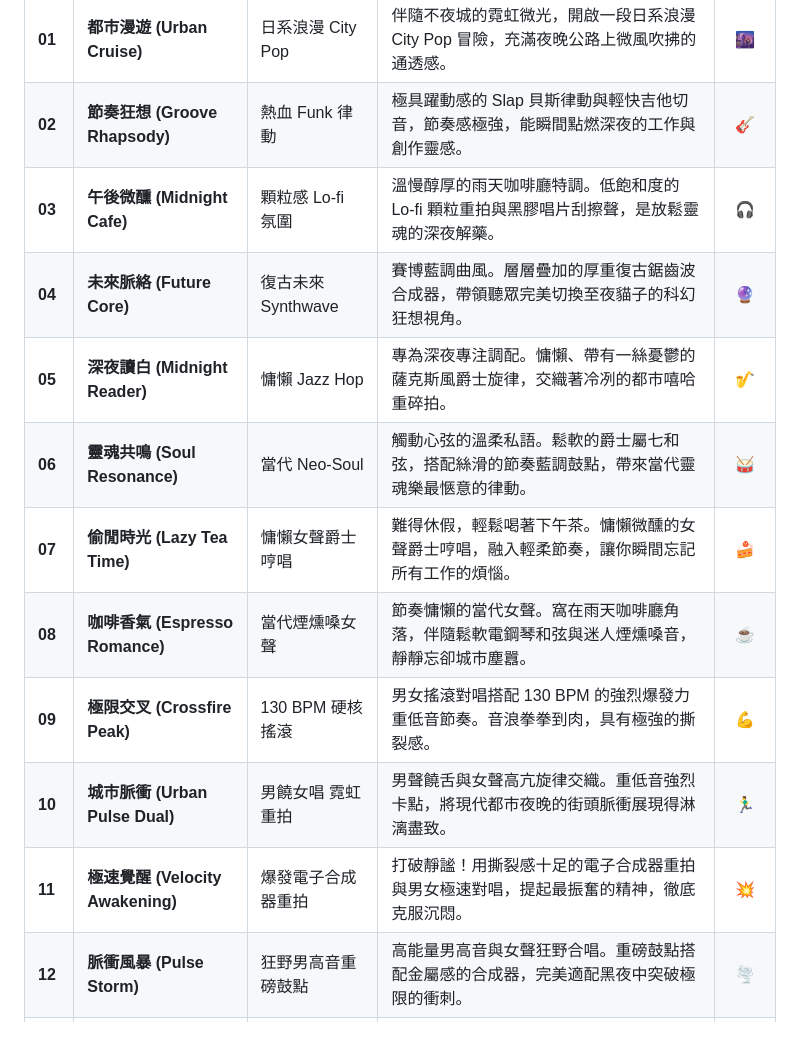
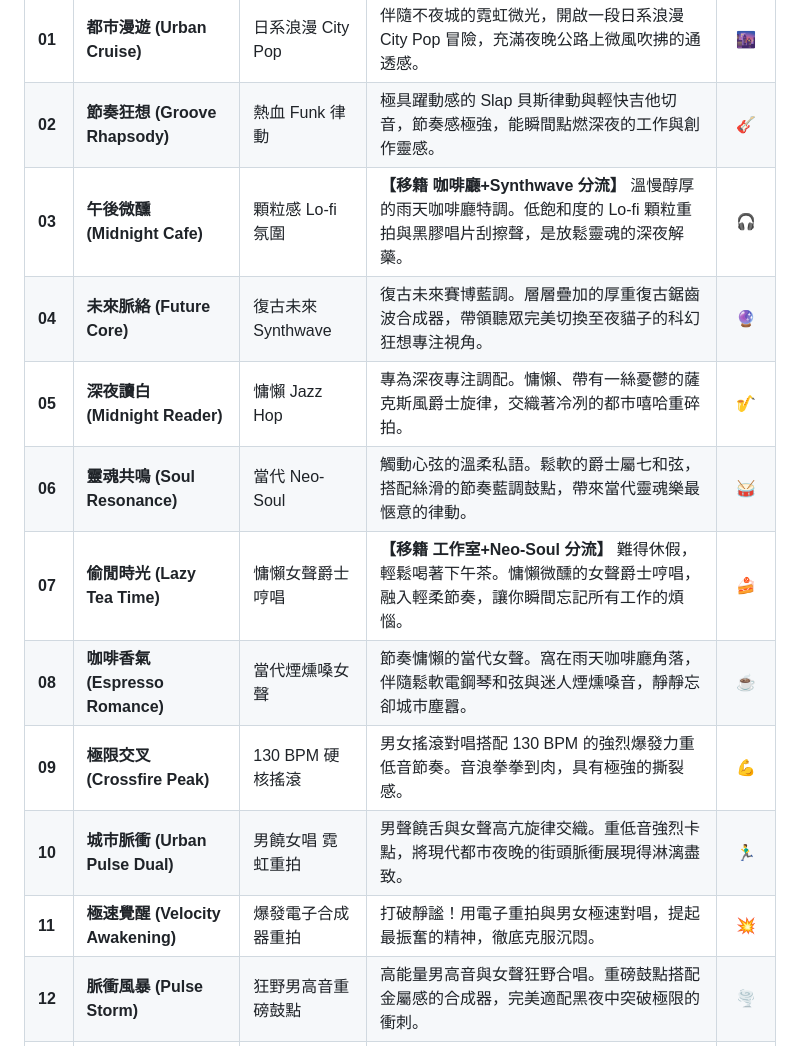
Before and after one commit to asinying-rgb/NIGHTCAT, a Markdown page: README.md, the part around one of its changes. GitHub-like rendering.

```diff
--- a/README.md
+++ b/README.md
@@ -45,15 +43,15 @@
 | :--- | :--- | :--- | :--- | :---: |
 | **01** | **都市漫遊 (Urban Cruise)** | 日系浪漫 City Pop | 伴隨不夜城的霓虹微光，開啟一段日系浪漫 City Pop 冒險，充滿夜晚公路上微風吹拂的通透感。 | 🌆 |
 | **02** | **節奏狂想 (Groove Rhapsody)** | 熱血 Funk 律動 | 極具躍動感的 Slap 貝斯律動與輕快吉他切音，節奏感極強，能瞬間點燃深夜的工作與創作靈感。 | 🎸 |
-| **03** | **午後微醺 (Midnight Cafe)** | 顆粒感 Lo-fi 氛圍 | 溫慢醇厚的雨天咖啡廳特調。低飽和度的 Lo-fi 顆粒重拍與黑膠唱片刮擦聲，是放鬆靈魂的深夜解藥。 | 🎧 |
-| **04** | **未來脈絡 (Future Core)** | 復古未來 Synthwave | 賽博藍調曲風。層層疊加的厚重復古鋸齒波合成器，帶領聽眾完美切換至夜貓子的科幻狂想視角。 | 🔮 |
+| **03** | **午後微醺 (Midnight Cafe)** | 顆粒感 Lo-fi 氛圍 | **【移籍 咖啡廳+Synthwave 分流】** 溫慢醇厚的雨天咖啡廳特調。低飽和度的 Lo-fi 顆粒重拍與黑膠唱片刮擦聲，是放鬆靈魂的深夜解藥。 | 🎧 |
+| **04** | **未來脈絡 (Future Core)** | 復古未來 Synthwave | 復古未來賽博藍調。層層疊加的厚重復古鋸齒波合成器，帶領聽眾完美切換至夜貓子的科幻狂想專注視角。 | 🔮 |
 | **05** | **深夜讀白 (Midnight Reader)** | 慵懶 Jazz Hop | 專為深夜專注調配。慵懶、帶有一絲憂鬱的薩克斯風爵士旋律，交織著冷冽的都市嘻哈重碎拍。 | 🎷 |
 | **06** | **靈魂共鳴 (Soul Resonance)** | 當代 Neo-Soul | 觸動心弦的溫柔私語。鬆軟的爵士屬七和弦，搭配絲滑的節奏藍調鼓點，帶來當代靈魂樂最愜意的律動。 | 🥁 |
-| **07** | **偷閒時光 (Lazy Tea Time)** | 慵懶女聲爵士哼唱 | 難得休假，輕鬆喝著下午茶。慵懶微醺的女聲爵士哼唱，融入輕柔節奏，讓你瞬間忘記所有工作的煩惱。 | 🍰 |
+| **07** | **偷閒時光 (Lazy Tea Time)** | 慵懶女聲爵士哼唱 | **【移籍 工作室+Neo-Soul 分流】** 難得休假，輕鬆喝著下午茶。慵懶微醺的女聲爵士哼唱，融入輕柔節奏，讓你瞬間忘記所有工作的煩惱。 | 🍰 |
 | **08** | **咖啡香氣 (Espresso Romance)** | 當代煙燻嗓女聲 | 節奏慵懶的當代女聲。窩在雨天咖啡廳角落，伴隨鬆軟電鋼琴和弦與迷人煙燻嗓音，靜靜忘卻城市塵囂。 | ☕ |
 | **09** | **極限交叉 (Crossfire Peak)** | 130 BPM 硬核搖滾 | 男女搖滾對唱搭配 130 BPM 的強烈爆發力重低音節奏。音浪拳拳到肉，具有極強的撕裂感。 | 💪 |
 | **10** | **城市脈衝 (Urban Pulse Dual)** | 男饒女唱 霓虹重拍 | 男聲饒舌與女聲高亢旋律交織。重低音強烈卡點，將現代都市夜晚的街頭脈衝展現得淋漓盡致。 | 🏃‍♂️ |
-| **11** | **極速覺醒 (Velocity Awakening)** | 爆發電子合成器重拍 | 打破靜謐！用撕裂感十足的電子合成器重拍與男女極速對唱，提起最振奮的精神，徹底克服沉悶。 | 💥 |
+| **11** | **極速覺醒 (Velocity Awakening)** | 爆發電子合成器重拍 | 打破靜謐！用電子重拍與男女極速對唱，提起最振奮的精神，徹底克服沉悶。 | 💥 |
 | **12** | **脈衝風暴 (Pulse Storm)** | 狂野男高音重磅鼓點 | 高能量男高音與女聲狂野合唱。重磅鼓點搭配金屬感的合成器，完美適配黑夜中突破極限的衝刺。 | 🌪️ |
 | **13** | **超越極限 (Beyond limits)** | 128 BPM 饒舌重低音 | 128 BPM 的超強重低音重拍！當爆發力十足的饒舌男聲與高亢女聲交織，瞬間灌滿前衛的專注細胞。 | ⚡ |
 | **14** | **熱血狂飆 (Hyperdrive)** | 極速電子對唱 | 撕裂感十足的電子合成器搭配男女雙主唱極速對唱，重拍極具衝擊力，最能炸出深夜創作與靈感的腎上腺素。 | 🔥 |
```
Also changed, not shown: other parts of README.md (+14 -16 lines).
